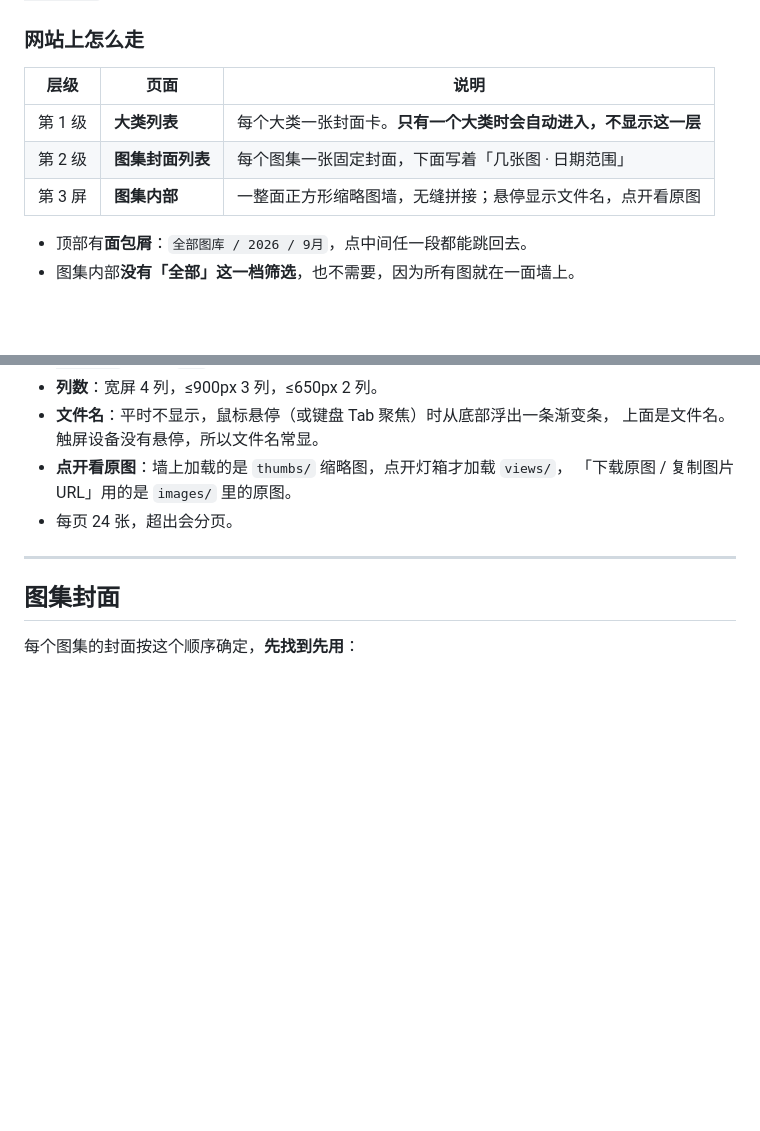
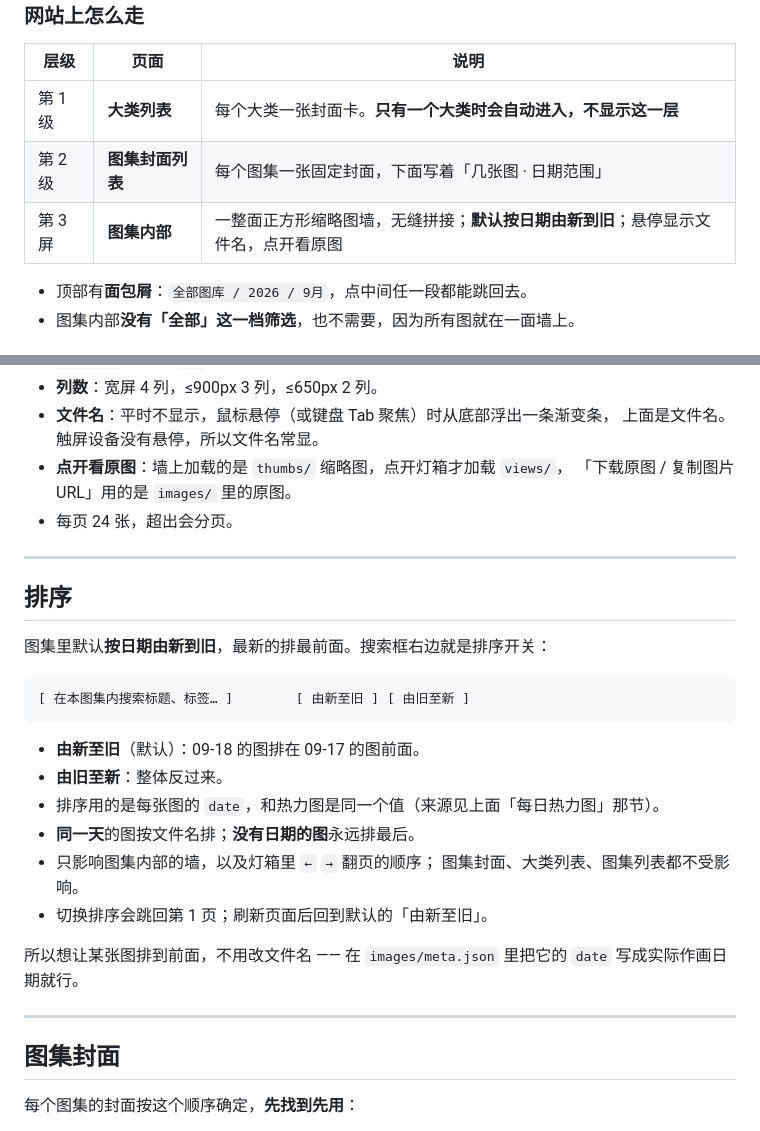
Before and after one commit to FritzEltar/my-daily-paintrack, a Markdown page: README.md, 2 parts joined by grey strips. Rendered like a GitHub page; blank space fills up the shorter version.

Commit message:
README：补一节「排序」（图集内按日期由新至旧，可切换）

````diff
--- a/README.md
+++ b/README.md
@@ -87,7 +87,7 @@ images/
 |---|---|---|
 | 第 1 级 | **大类列表** | 每个大类一张封面卡。**只有一个大类时会自动进入，不显示这一层** |
 | 第 2 级 | **图集封面列表** | 每个图集一张固定封面，下面写着「几张图 · 日期范围」 |
-| 第 3 屏 | **图集内部** | 一整面正方形缩略图墙，无缝拼接；悬停显示文件名，点开看原图 |
+| 第 3 屏 | **图集内部** | 一整面正方形缩略图墙，无缝拼接；**默认按日期由新到旧**；悬停显示文件名，点开看原图 |
 
 - 顶部有**面包屑**：`全部图库 / 2026 / 9月`，点中间任一段都能跳回去。
 - 图集内部**没有「全部」这一档筛选**，也不需要，因为所有图就在一面墙上。
@@ -117,6 +117,27 @@ images/
 - **点开看原图**：墙上加载的是 `thumbs/` 缩略图，点开灯箱才加载 `views/`，
   「下载原图 / 复制图片 URL」用的是 `images/` 里的原图。
 - 每页 24 张，超出会分页。
+
+---
+
+## 排序
+
+图集里默认**按日期由新到旧**，最新的排最前面。搜索框右边就是排序开关：
+
+```
+[ 在本图集内搜索标题、标签… ]        [ 由新至旧 ] [ 由旧至新 ]
+```
+
+- **由新至旧**（默认）：09-18 的图排在 09-17 的图前面。
+- **由旧至新**：整体反过来。
+- 排序用的是每张图的 `date`，和热力图是同一个值（来源见上面「每日热力图」那节）。
+- **同一天**的图按文件名排；**没有日期的图**永远排最后。
+- 只影响图集内部的墙，以及灯箱里 `←` `→` 翻页的顺序；
+  图集封面、大类列表、图集列表都不受影响。
+- 切换排序会跳回第 1 页；刷新页面后回到默认的「由新至旧」。
+
+所以想让某张图排到前面，不用改文件名 —— 在 `images/meta.json` 里把它的 `date`
+写成实际作画日期就行。
 
 ---
 
````
